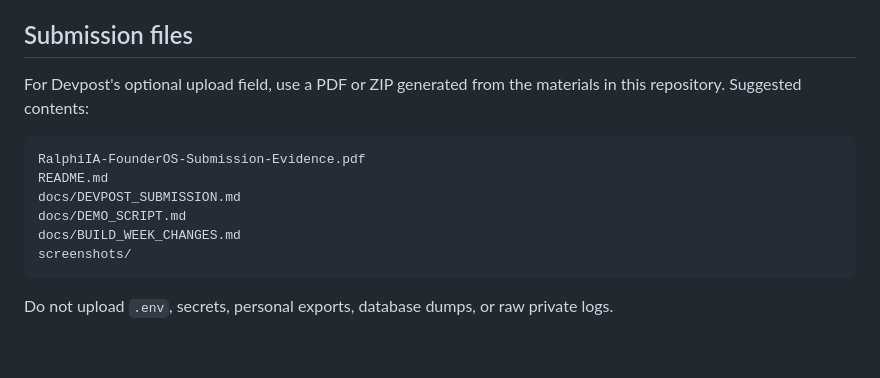
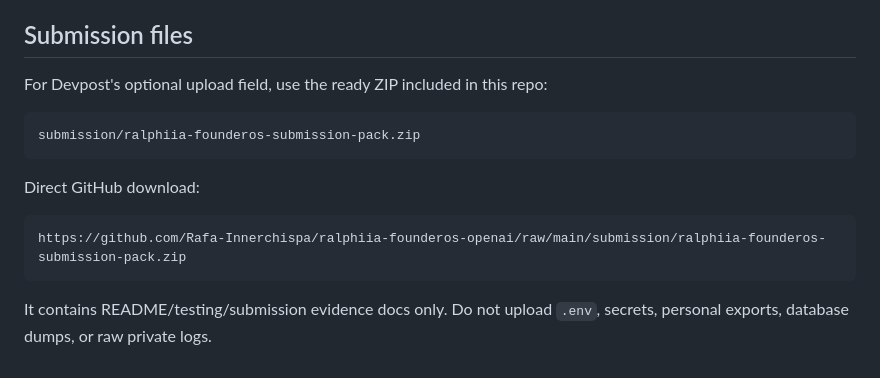
Before and after one commit to Rafa-Innerchispa/ralphiia-founderos-openai, a Markdown page: README.md, the part around the change. Rendered like a GitHub page.

Commit message:
Link Devpost submission pack from README

````diff
--- a/README.md
+++ b/README.md
@@ -243,15 +243,16 @@ The first supported real case is FEMAR's access-control replacement or rehabilit
 
 ## Submission files
 
-For Devpost's optional upload field, use a PDF or ZIP generated from the materials in this repository. Suggested contents:
+For Devpost's optional upload field, use the ready ZIP included in this repo:
 
 ```text
-RalphiIA-FounderOS-Submission-Evidence.pdf
-README.md
-docs/DEVPOST_SUBMISSION.md
-docs/DEMO_SCRIPT.md
-docs/BUILD_WEEK_CHANGES.md
-screenshots/
+submission/ralphiia-founderos-submission-pack.zip
 ```
 
-Do not upload `.env`, secrets, personal exports, database dumps, or raw private logs.
+Direct GitHub download:
+
+```text
+https://github.com/Rafa-Innerchispa/ralphiia-founderos-openai/raw/main/submission/ralphiia-founderos-submission-pack.zip
+```
+
+It contains README/testing/submission evidence docs only. Do not upload `.env`, secrets, personal exports, database dumps, or raw private logs.
````
